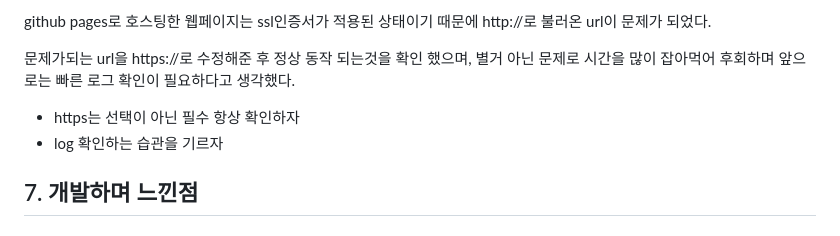
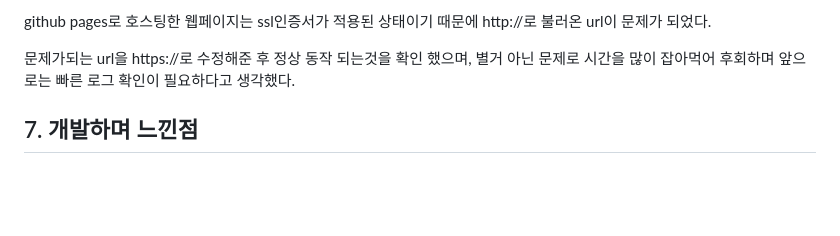
Before and after one commit to abcdqwer1/Project-ShoppingHow, a Markdown page: README.md, the part around the change. Drawn GitHub-style; blank space fills up the shorter version.

```diff
--- a/README.md
+++ b/README.md
@@ -102,8 +102,6 @@ github pages로 호스팅한 웹페이지는 ssl인증서가 적용된 상태이
 
 문제가되는 url을 https://로 수정해준 후 정상 동작 되는것을 확인 했으며, 별거 아닌 문제로 시간을 많이 잡아먹어 후회하며 앞으로는 빠른 로그 확인이 필요하다고 생각했다.
 
-* https는 선택이 아닌 필수 항상 확인하자
-* log 확인하는 습관을 기르자
 
 
 ## 7. 개발하며 느낀점
```
